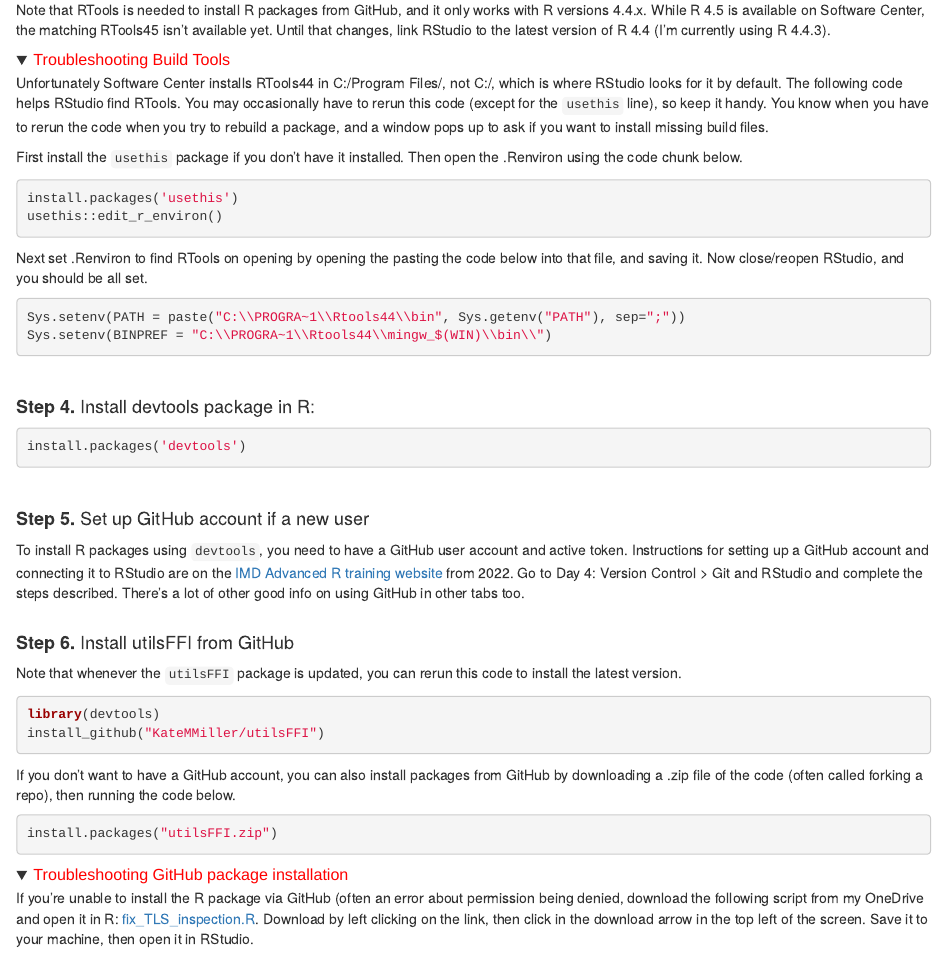
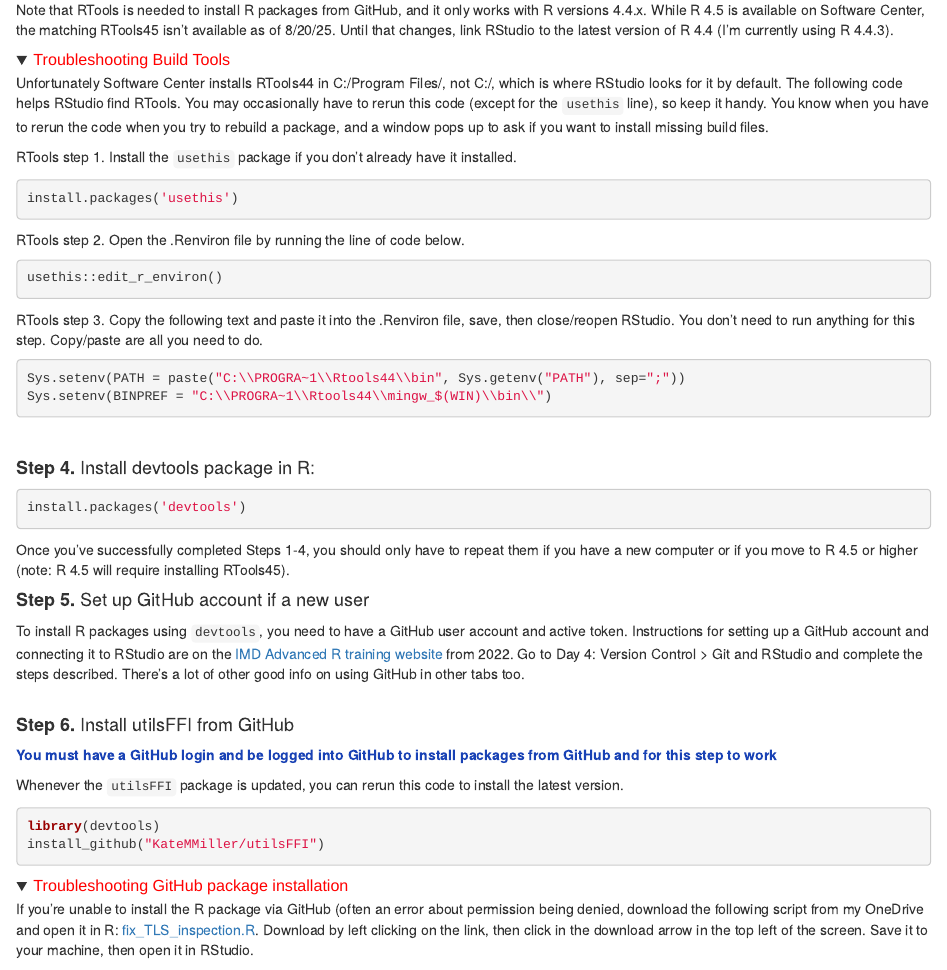
Before and after one commit to KateMMiller/utilsFFI, an R Markdown document (docs/index.Rmd): the page in a window 1100 px wide, from 1680 px down. Rendered offline with R 4.5, knitr and Pandoc, with nearby package versions; some code elsewhere in the file could not run offline.

Commit message:
clarified install instructions

````diff
--- a/docs/index.Rmd
+++ b/docs/index.Rmd
@@ -92,42 +92,48 @@ GO
 ```
 <br>
 <h4><b>Step 3.</b> Install R, RStudio, and RTools44 in Software Center</h4>
-Note that RTools is needed to install R packages from GitHub, and it only works with R versions 4.4.x. While R 4.5 is available on Software Center, the matching RTools45 isn't available yet. Until that changes, link RStudio to the latest version of R 4.4 (I'm currently using R 4.4.3).
+Note that RTools is needed to install R packages from GitHub, and it only works with R versions 4.4.x. While R 4.5 is available on Software Center, the matching RTools45 isn't available as of 8/20/25. Until that changes, link RStudio to the latest version of R 4.4 (I'm currently using R 4.4.3).
 
 <details open><summary class = 'drop'><span style='font-weight:normal;color:red;'>Troubleshooting Build Tools</span></summary>
 Unfortunately Software Center installs RTools44 in C:/Program Files/, not C:/, which is where RStudio looks for it by default. The following code helps RStudio find RTools. You may occasionally have to rerun this code (except for the `usethis` line), so keep it handy. You know when you have to rerun the code when you try to rebuild a package, and a window pops up to ask if you want to install missing build files.
 
-First install the `usethis` package if you don't have it installed. Then open the .Renviron using the code chunk below.
+RTools step 1. Install the `usethis` package if you don't already have it installed.
 ```{r eval = F}
 install.packages('usethis')
+```
+
+RTools step 2. Open the .Renviron file by running the line of code below.
+```{r eval = F}
 usethis::edit_r_environ()
 ```
 
-Next set .Renviron to find RTools on opening by opening the pasting the code below into that file, and saving it. Now close/reopen RStudio, and you should be all set.
-```{r eval = FALSE}
+RTools step 3. Copy the following text and paste it into the .Renviron file, save, then close/reopen RStudio. You don't need to run anything for this step. Copy/paste are all you need to do.
+```{r eval = F}
 Sys.setenv(PATH = paste("C:\\PROGRA~1\\Rtools44\\bin", Sys.getenv("PATH"), sep=";"))
 Sys.setenv(BINPREF = "C:\\PROGRA~1\\Rtools44\\mingw_$(WIN)\\bin\\")
 ```
+
 </details>
 <br>
 <h4><b>Step 4.</b> Install devtools package in R:</h4>
 ```{r, eval = F}
 install.packages('devtools')
 ```
+
+Once you've successfully completed Steps 1-4, you should only have to repeat them if you have a new computer or if you move to R 4.5 or higher (note: R 4.5 will require installing RTools45).
 <br>
+
 <h4><b>Step 5.</b> Set up GitHub account if a new user</h4>
 To install R packages using `devtools`, you need to have a GitHub user account and active token. Instructions for setting up a GitHub account and connecting it to RStudio are on the <a href="https://katemmiller.github.io/IMD_R_Training_Advanced/">IMD Advanced R training website</a> from 2022. Go to Day 4: Version Control > Git and RStudio and complete the steps described. There's a lot of other good info on using GitHub in other tabs too.
 <br>
+
 <h4><b>Step 6.</b> Install utilsFFI from GitHub</h4>
-Note that whenever the `utilsFFI` package is updated, you can rerun this code to install the latest version.
+<b style="color:#1942B5;">You must have a GitHub login and be logged into GitHub to install packages from GitHub and for this step to work</b>
+
+Whenever the `utilsFFI` package is updated, you can rerun this code to install the latest version.
 ```{r, eval = F}
 library(devtools)
 install_github("KateMMiller/utilsFFI")
-```
-
-If you don't want to have a GitHub account, you can also install packages from GitHub by downloading a .zip file of the code (often called forking a repo), then running the code below.
-```{r, eval = F}
-install.packages("utilsFFI.zip")
 ```
 
 <details open><summary class = 'drop'><span style='font-weight:normal;color:red;'>Troubleshooting GitHub package installation</span></summary>
````
Also changed, not shown: 1 other file.
